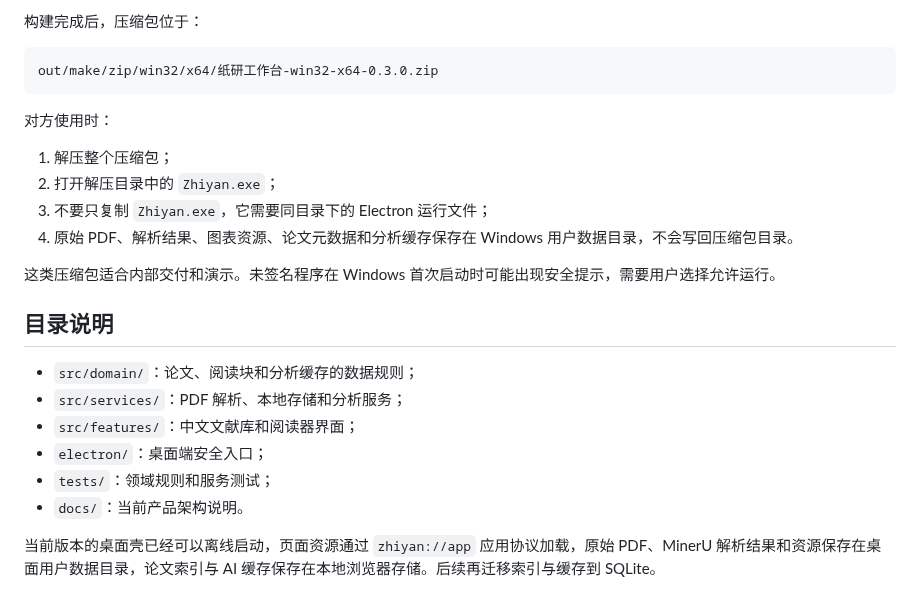
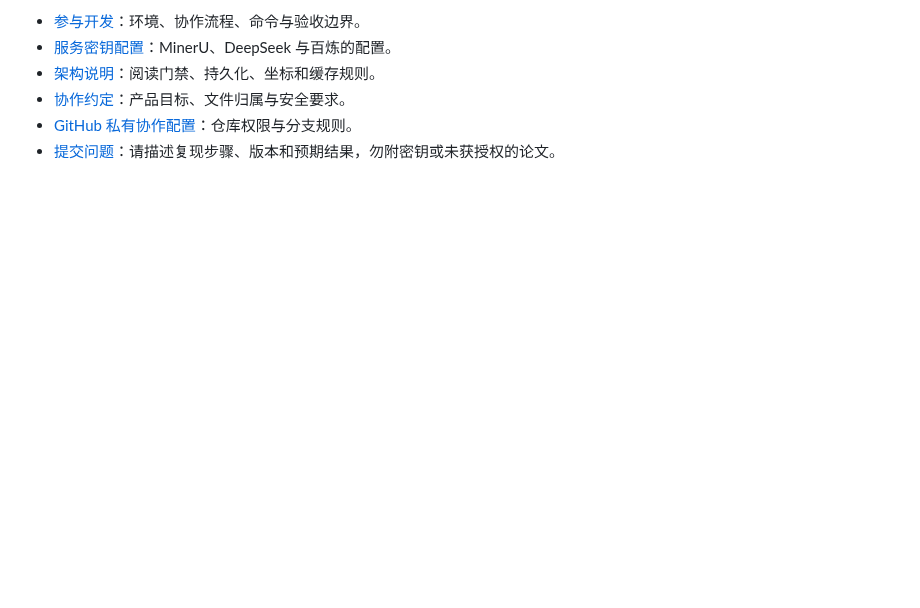
Before and after one commit to yuanshane76-lang/pianpian, a Markdown page: README.md, the part around one of its changes. GitHub-like rendering; blank space fills up the shorter version.

````diff
--- a/README.md
+++ b/README.md
@@ -71,26 +132,7 @@ npm run make:win
 
-构建完成后，压缩包位于：
-
-```text
-out/make/zip/win32/x64/纸研工作台-win32-x64-0.3.0.zip
-```
-
-对方使用时：
-
-1. 解压整个压缩包；
-2. 打开解压目录中的 `Zhiyan.exe`；
-3. 不要只复制 `Zhiyan.exe`，它需要同目录下的 Electron 运行文件；
-4. 原始 PDF、解析结果、图表资源、论文元数据和分析缓存保存在 Windows 用户数据目录，不会写回压缩包目录。
-
-这类压缩包适合内部交付和演示。未签名程序在 Windows 首次启动时可能出现安全提示，需要用户选择允许运行。
-
-## 目录说明
-
-- `src/domain/`：论文、阅读块和分析缓存的数据规则；
-- `src/services/`：PDF 解析、本地存储和分析服务；
-- `src/features/`：中文文献库和阅读器界面；
-- `electron/`：桌面端安全入口；
-- `tests/`：领域规则和服务测试；
-- `docs/`：当前产品架构说明。
-
-当前版本的桌面壳已经可以离线启动，页面资源通过 `zhiyan://app` 应用协议加载，原始 PDF、MinerU 解析结果和资源保存在桌面用户数据目录，论文索引与 AI 缓存保存在本地浏览器存储。后续再迁移索引与缓存到 SQLite。
+- [参与开发](CONTRIBUTING.md)：环境、协作流程、命令与验收边界。
+- [服务密钥配置](docs/服务密钥配置.md)：MinerU、DeepSeek 与百炼的配置。
+- [架构说明](docs/架构说明.md)：阅读门禁、持久化、坐标和缓存规则。
+- [协作约定](AGENTS.md)：产品目标、文件归属与安全要求。
+- [GitHub 私有协作配置](docs/GitHub私有协作配置.md)：仓库权限与分支规则。
+- [提交问题](https://github.com/yuanshane76-lang/zhiyan-workbench/issues)：请描述复现步骤、版本和预期结果，勿附密钥或未获授权的论文。
````
Also changed, not shown: other parts of README.md (+102 -41 lines), CONTRIBUTING.md (+1 -1 lines), README.en.md (added, +140 -0 lines), README.ja.md (added, +140 -0 lines), docs/assets/README.md (added, +17 -0 lines), docs/服务密钥配置.md (+5 -5 lines), docs/assets/library.png (added), docs/assets/reader.png (added), docs/assets/wordbook.png (added), 2 other files.
